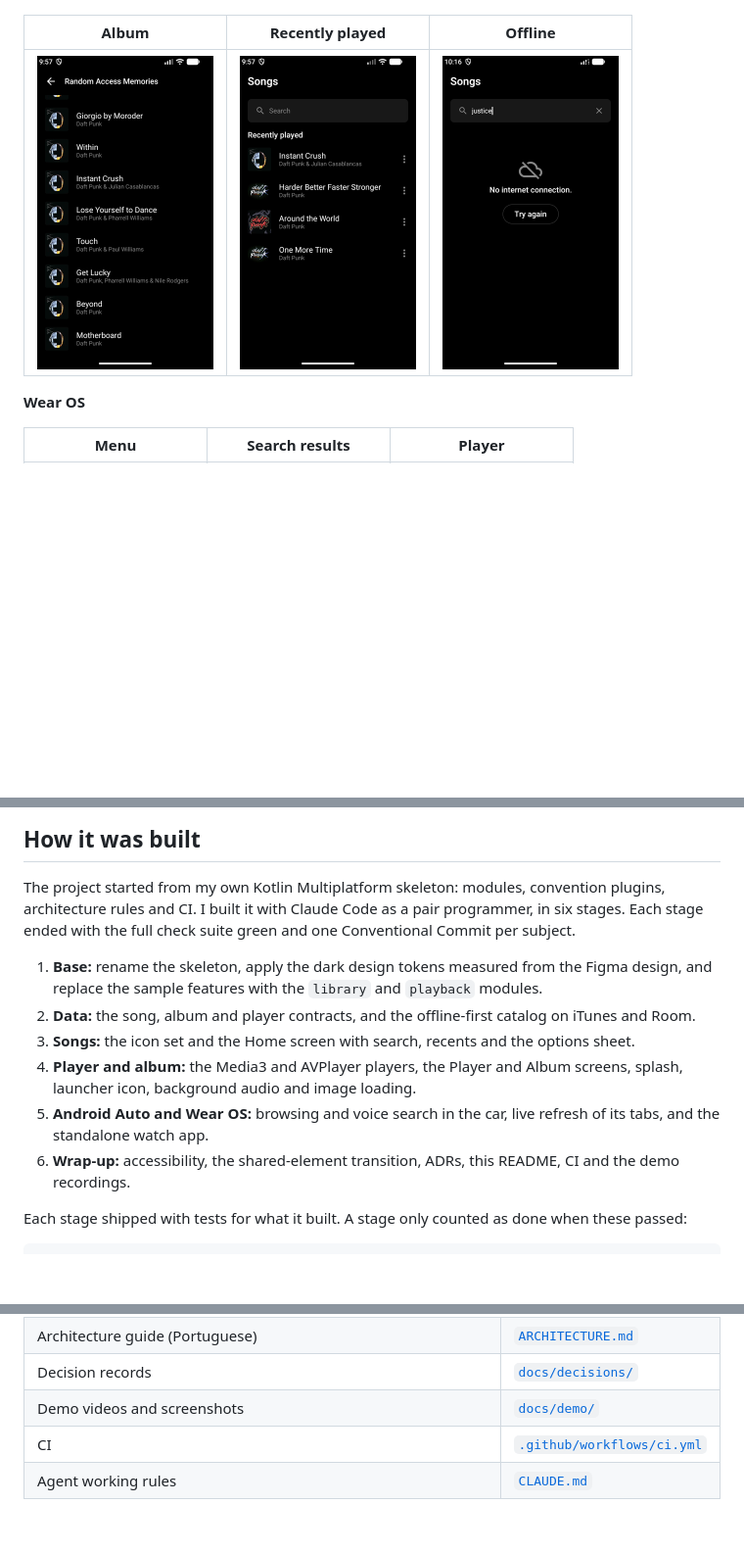
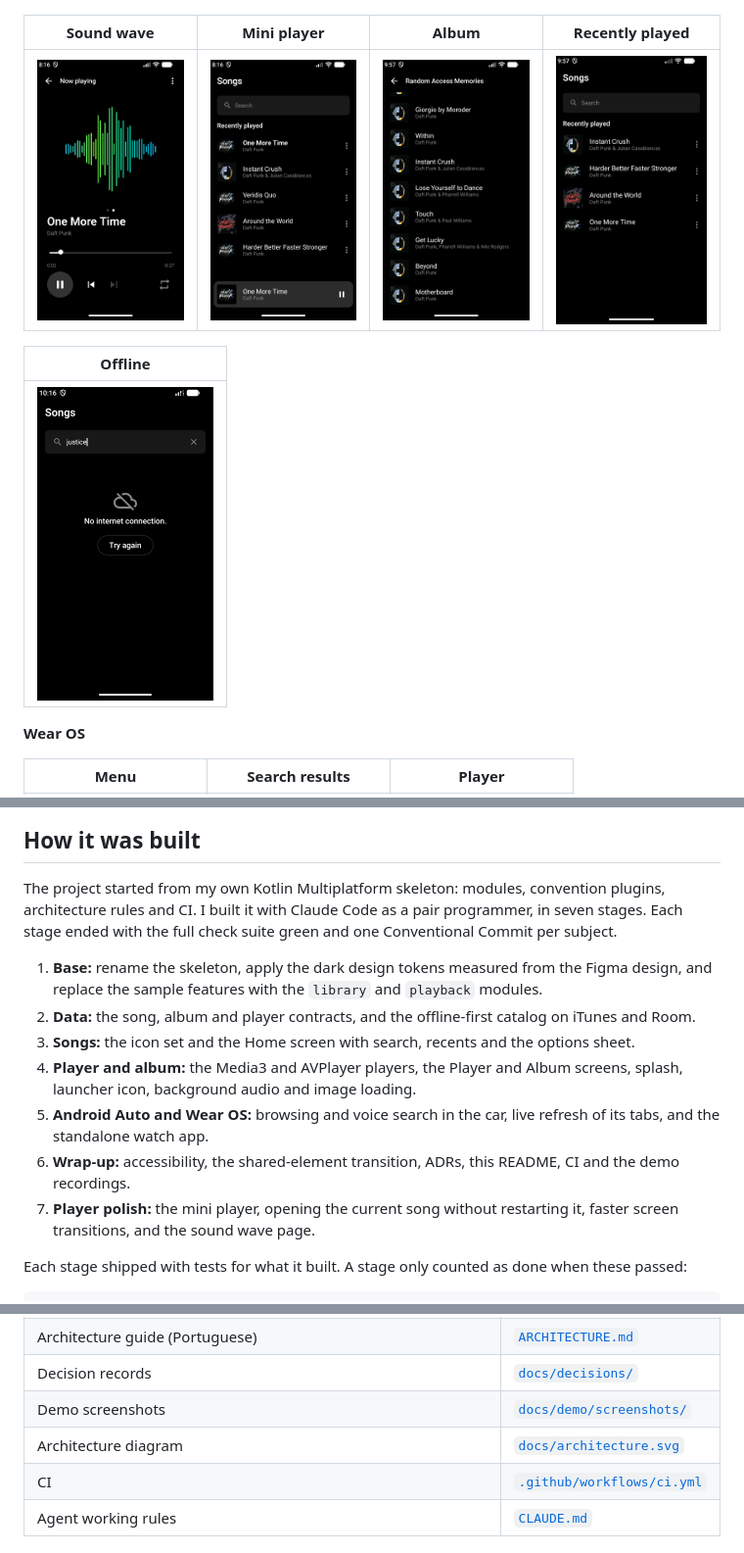
Before and after one commit to limallucas96/moises-challenge, a Markdown page: README.md, 3 parts joined by grey strips. Shown at 98% size. Drawn GitHub-style; pictures changed too: docs/demo/screenshots/phone-08-sound-wave.png (added), docs/demo/screenshots/phone-09-mini-player.png (added); blank space fills up the shorter version.

```diff
--- a/README.md
+++ b/README.md
@@ -50,9 +50,13 @@ recordings.
 |---|---|---|---|
 | <img src="docs/demo/screenshots/phone-01-home-empty.png" width="180"> | <img src="docs/demo/screenshots/phone-02-search-results.png" width="180"> | <img src="docs/demo/screenshots/phone-03-player.png" width="180"> | <img src="docs/demo/screenshots/phone-04-more-options.png" width="180"> |
 
-| Album | Recently played | Offline |
-|---|---|---|
-| <img src="docs/demo/screenshots/phone-05-album.png" width="180"> | <img src="docs/demo/screenshots/phone-06-recently-played.png" width="180"> | <img src="docs/demo/screenshots/phone-07-offline.png" width="180"> |
+| Sound wave | Mini player | Album | Recently played |
+|---|---|---|---|
+| <img src="docs/demo/screenshots/phone-08-sound-wave.png" width="180"> | <img src="docs/demo/screenshots/phone-09-mini-player.png" width="180"> | <img src="docs/demo/screenshots/phone-05-album.png" width="180"> | <img src="docs/demo/screenshots/phone-06-recently-played.png" width="180"> |
+
+| Offline |
+|---|
+| <img src="docs/demo/screenshots/phone-07-offline.png" width="180"> |
 
 **Wear OS**
 
@@ -100,7 +111,7 @@ More detail:
 ## How it was built
 
 The project started from my own Kotlin Multiplatform skeleton: modules, convention plugins,
-architecture rules and CI. I built it with Claude Code as a pair programmer, in six stages. Each
+architecture rules and CI. I built it with Claude Code as a pair programmer, in seven stages. Each
 stage ended with the full check suite green and one Conventional Commit per subject.
 
 1. **Base:** rename the skeleton, apply the dark design tokens measured from the Figma design, and replace the sample features with the `library` and `playback` modules.
@@ -109,6 +120,7 @@ stage ended with the full check suite green and one Conventional Commit per subj
 4. **Player and album:** the Media3 and AVPlayer players, the Player and Album screens, splash, launcher icon, background audio and image loading.
 5. **Android Auto and Wear OS:** browsing and voice search in the car, live refresh of its tabs, and the standalone watch app.
 6. **Wrap-up:** accessibility, the shared-element transition, ADRs, this README, CI and the demo recordings.
+7. **Player polish:** the mini player, opening the current song without restarting it, faster screen transitions, and the sound wave page.
 
 Each stage shipped with tests for what it built. A stage only counted as done when these passed:
 
@@ -174,7 +186,8 @@ the rest were followed while building the features.
 | Convention plugins and module rules | [`build-logic/`](build-logic) |
 | Architecture guide (Portuguese) | [`ARCHITECTURE.md`](ARCHITECTURE.md) |
 | Decision records | [`docs/decisions/`](docs/decisions/index.md) |
-| Demo videos and screenshots | [`docs/demo/`](docs/demo) |
+| Demo screenshots | [`docs/demo/screenshots/`](docs/demo/screenshots) |
+| Architecture diagram | [`docs/architecture.svg`](docs/architecture.svg) |
 | CI | [`.github/workflows/ci.yml`](.github/workflows/ci.yml) |
 | Agent working rules | [`CLAUDE.md`](CLAUDE.md) |
 
```
Also changed, not shown: other parts of README.md (+24 -17 lines), docs/demo/screenshots/phone-03-player.png, 1 other file.
